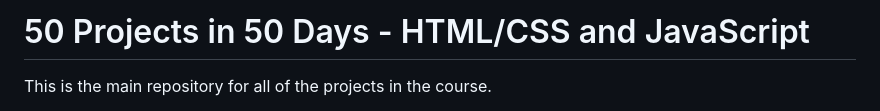
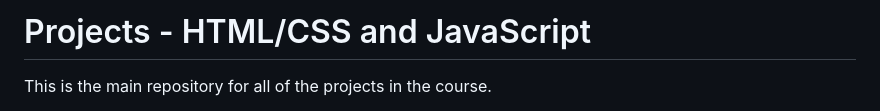
Before and after one commit to Lakshminarayana045/HTML-CSS-JavaScript_Projects, a Markdown page: README.md, the part around the change printed below. Drawn GitHub-style.

```diff
--- a/README.md
+++ b/README.md
@@ -1,4 +1,4 @@
-# 50 Projects in 50 Days - HTML/CSS and JavaScript
+# Projects - HTML/CSS and JavaScript
 
 This is the main repository for all of the projects in the course.
 
```
Also changed, not shown: other parts of README.md (+1 -1 lines).
